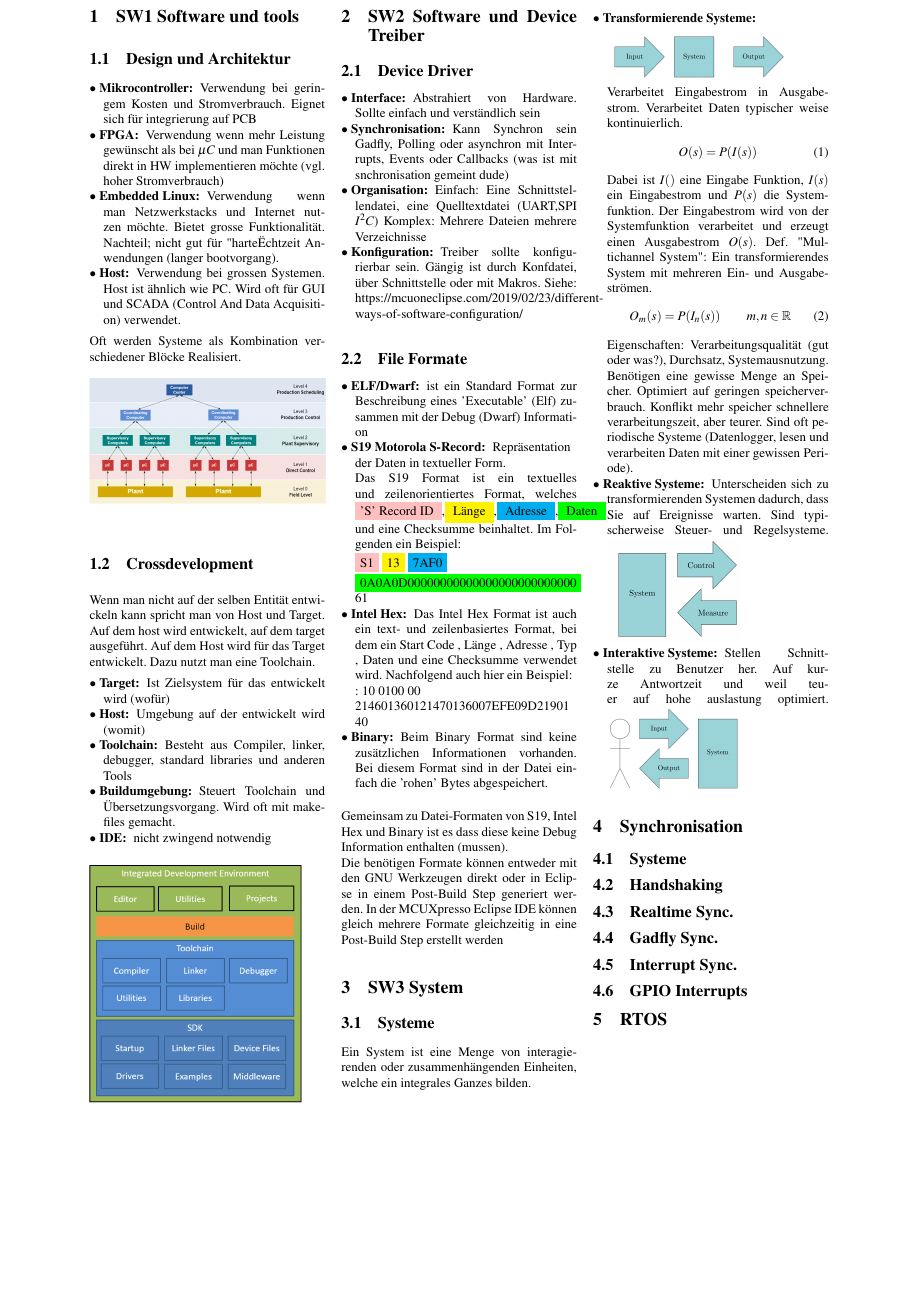
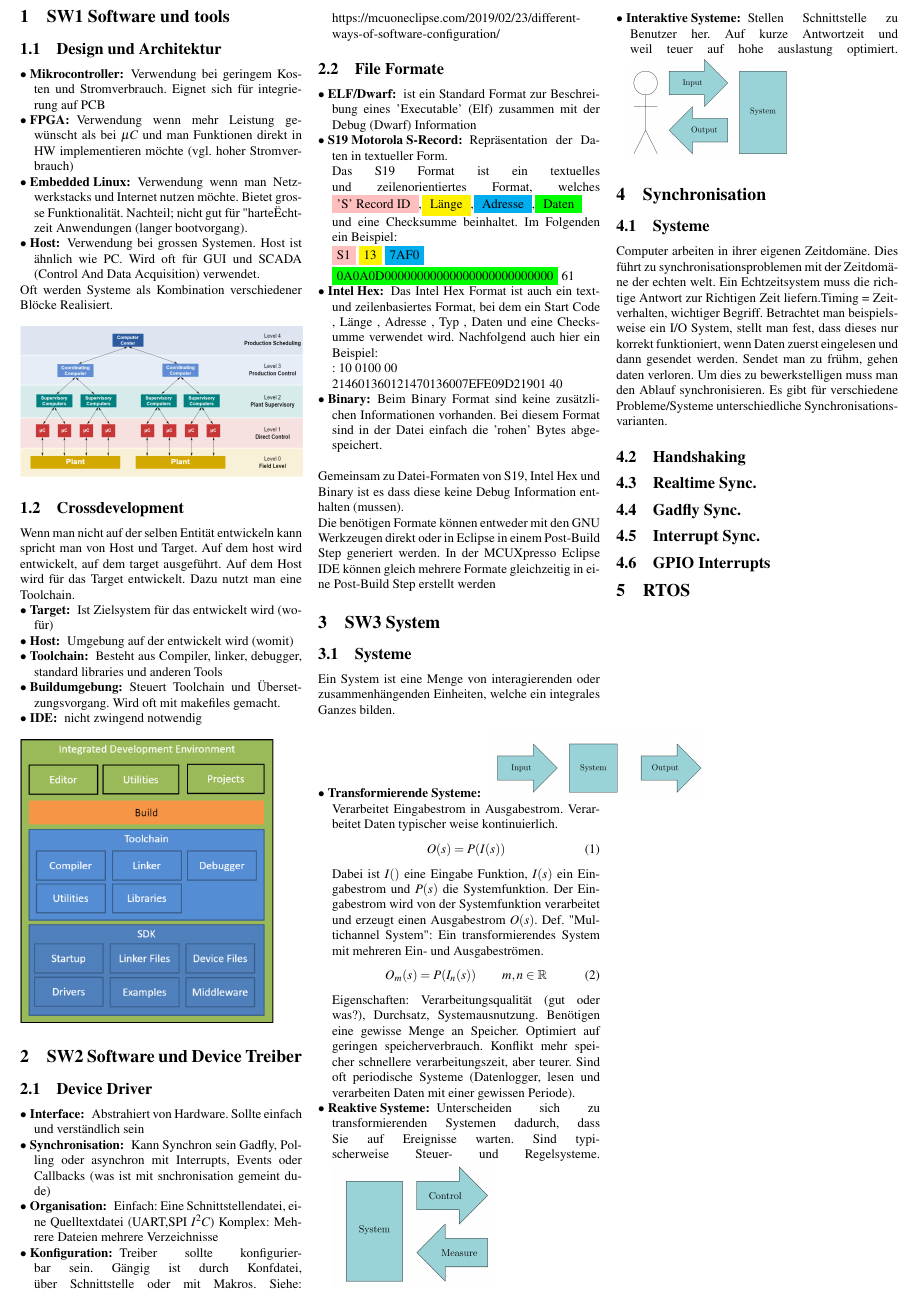
Before and after one commit to tadegiac/zf_aembs, a LaTeX document (ZF/document.tex, which reads ZF/include/Vorlage_Cheatsheet.sty, ZF/include/report.sty): part of the page, cut so that both start at the same text, the shorter picture padded with empty space. Compiled offline with pdfLaTeX.

Commit message:
Seitenränder geändert auf 1cm in report.sty

```diff
--- a/ZF/document.tex
+++ b/ZF/document.tex
@@ -106,8 +107,15 @@
 					\end{description}
 
 		\section{Synchronisation}
+
 				\subsection{Systeme}
+					Computer arbeiten in ihrer eigenen Zeitdomäne. Dies führt zu synchronisationsproblemen mit der Zeitdomäne der echten welt.
+					Ein Echtzeitsystem muss die richtige Antwort zur Richtigen Zeit liefern.Timing =  Zeitverhalten, wichtiger Begriff.
+					Betrachtet man beispielsweise ein I/O System, stellt man fest, dass dieses nur korrekt funktioniert, wenn Daten zuerst eingelesen und dann gesendet werden.
+					Sendet man zu frühm, gehen daten verloren. Um dies zu bewerkstelligen muss man den Ablauf synchronisieren. Es gibt für verschiedene Probleme/Systeme unterschiedliche
+					Synchronisationsvarianten.
 				\subsection{Handshaking}
+
 				\subsection{Realtime Sync.}
 				\subsection{Gadfly Sync.}
 				\subsection{Interrupt Sync.}
--- a/ZF/include/Vorlage_Cheatsheet.sty
+++ b/ZF/include/Vorlage_Cheatsheet.sty
@@ -4,7 +4,7 @@
 \usepackage{soul}
 
 % Manually set page margins
-\usepackage[margin=0.5cm]{geometry}
+%\usepackage[margin=0.5cm]{geometry}
 
 \usepackage[export]{adjustbox}
 
--- a/ZF/include/report.sty
+++ b/ZF/include/report.sty
@@ -19,7 +19,7 @@
 
 % Geometry
 \usepackage{geometry}
-\geometry{hmargin=2.5cm, top=3cm, bottom = 3cm}
+\geometry{hmargin=1cm, top=1cm, bottom = 1cm}
 \geometry{head=30pt}
 
 % \usepackage{tikz-sfc}
```
Also changed, not shown: ZF/document.pdf, ZF/img/System_INPUT_OUTPUT.PNG (added), ZF/document.tex (1 more changed lines), 5 other files.
